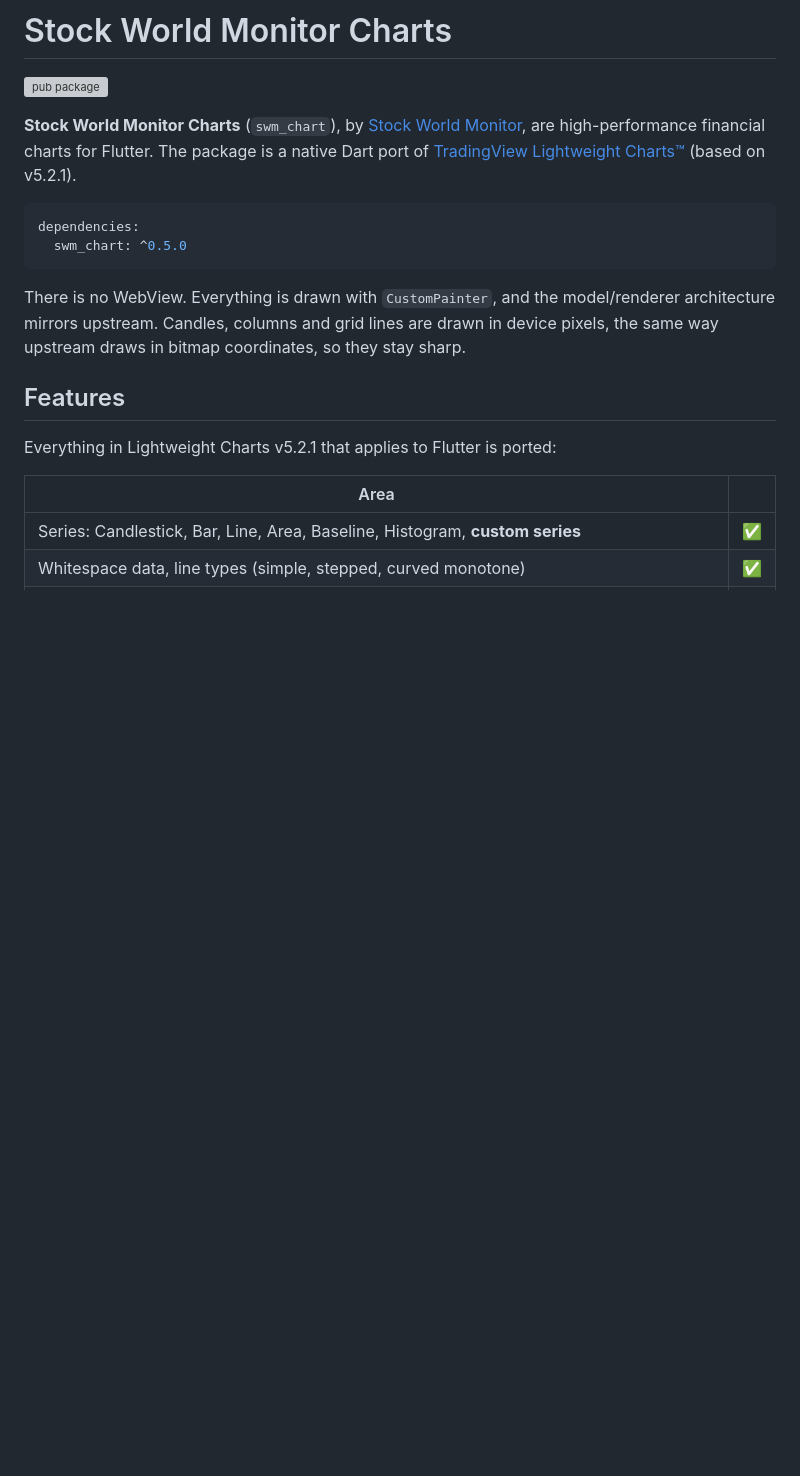
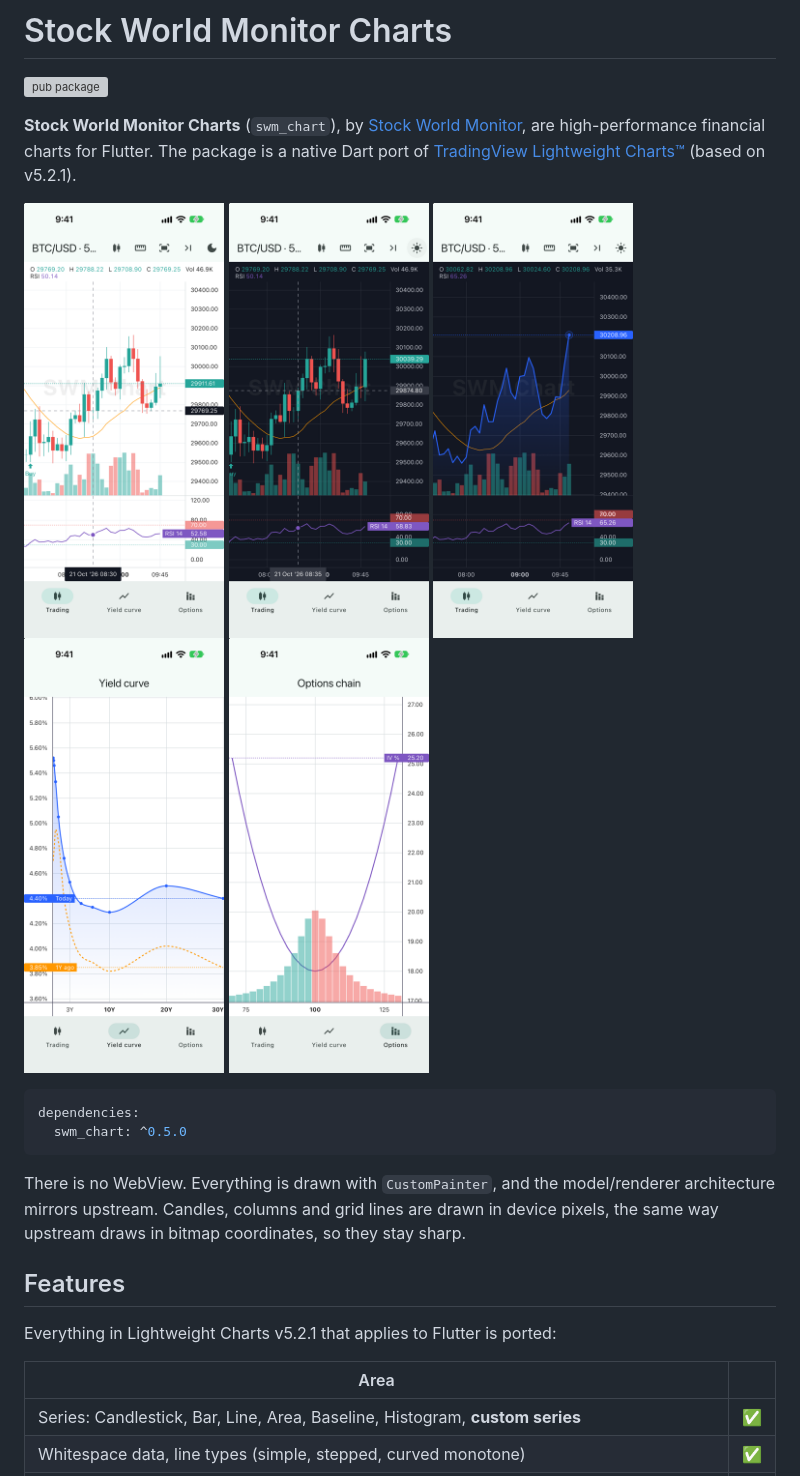
Before and after one commit to KSD-CO/swm-chart, a Markdown page: README.md, the part around the change. Rendered like a GitHub page; pictures changed too: screenshots/area_dark.png (added), screenshots/options_chain.png (added), screenshots/trading_dark.png (added); blank space fills up the shorter version; grey boxes are pictures that could not be loaded.

````diff
--- a/README.md
+++ b/README.md
@@ -6,6 +6,14 @@
 [Stock World Monitor](https://stockworldmonitor.com/), are high-performance financial
 charts for Flutter. The package is a native Dart port of
 [TradingView Lightweight Charts™](https://github.com/tradingview/lightweight-charts) (based on v5.2.1).
+
+<p>
+  <img src="https://raw.githubusercontent.com/KSD-CO/swm-chart/main/screenshots/trading_light.png" width="200" alt="Candlesticks with volume, SMA, RSI and markers">
+  <img src="https://raw.githubusercontent.com/KSD-CO/swm-chart/main/screenshots/trading_dark.png" width="200" alt="Dark theme with crosshair">
+  <img src="https://raw.githubusercontent.com/KSD-CO/swm-chart/main/screenshots/area_dark.png" width="200" alt="Area series">
+  <img src="https://raw.githubusercontent.com/KSD-CO/swm-chart/main/screenshots/yield_curve.png" width="200" alt="Yield curve">
+  <img src="https://raw.githubusercontent.com/KSD-CO/swm-chart/main/screenshots/options_chain.png" width="200" alt="Options chain">
+</p>
 
 ```yaml
 dependencies:
````
Also changed, not shown: CHANGELOG.md (+1 -0 lines), 5 other files.
